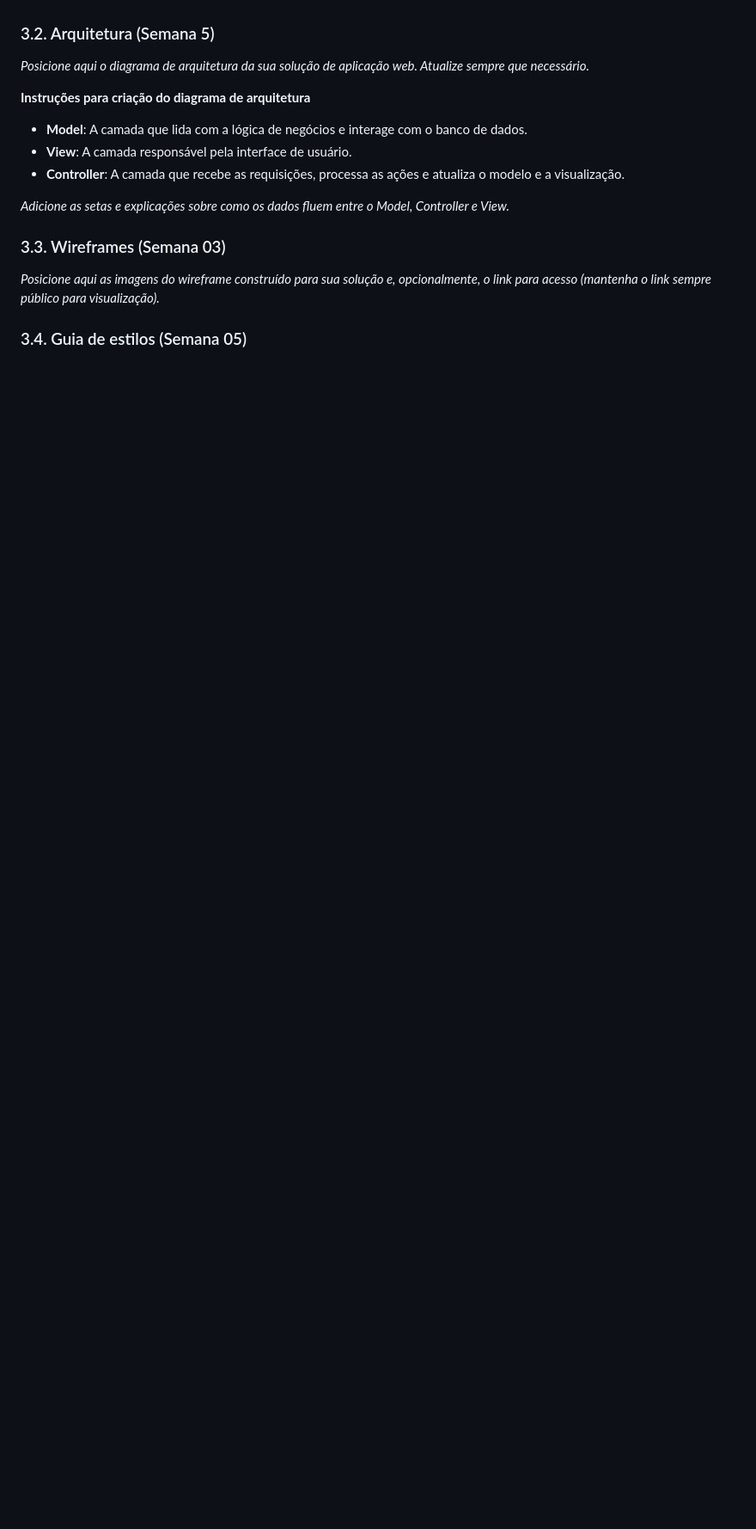
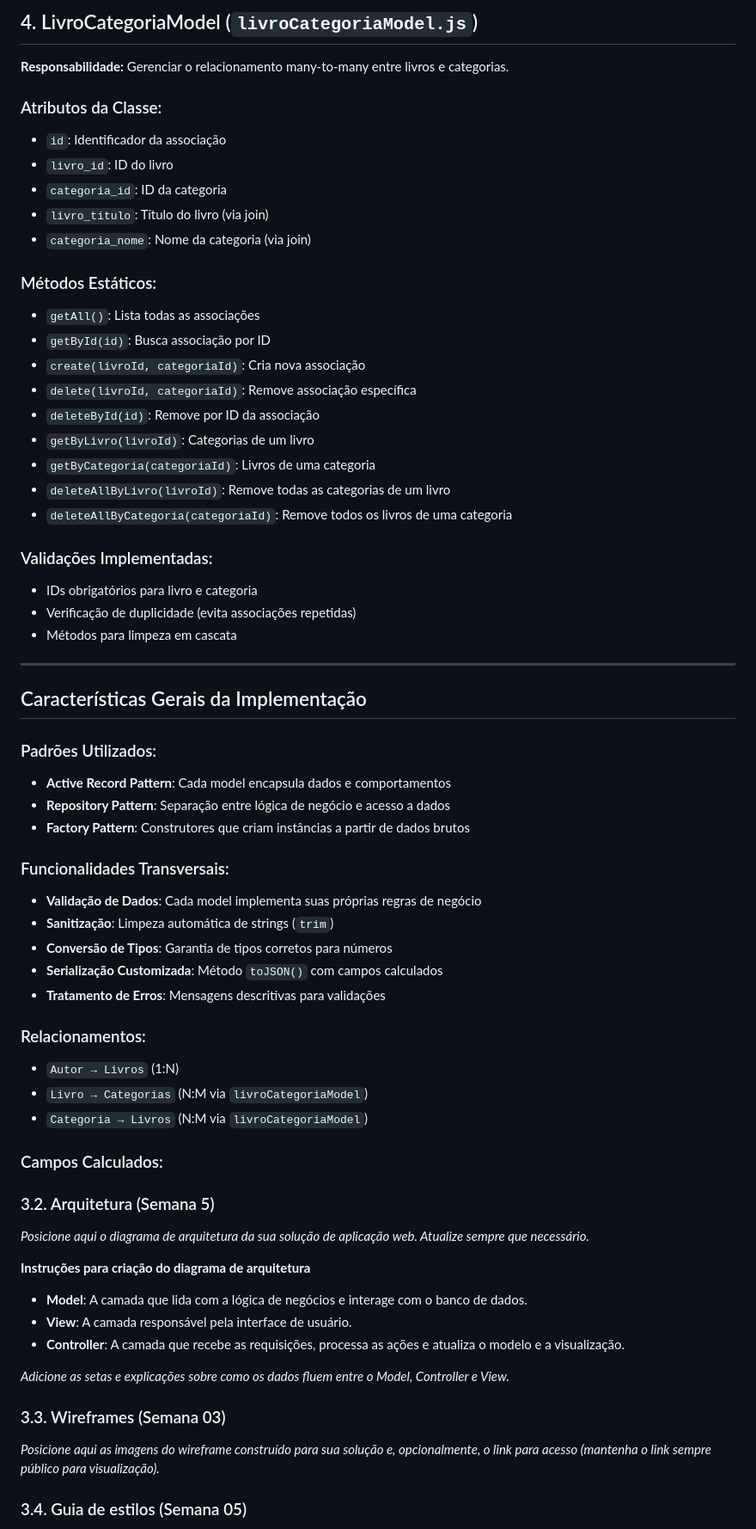
Before and after one commit to RaphaFS18/projetoafonso, a Markdown page: documentos/wad.md, the part around the change printed below. Shown: that part at 86% size. Drawn GitHub-style; blank space fills up the shorter version.

```diff
--- a/documentos/wad.md
+++ b/documentos/wad.md
@@ -73,3 +179,52 @@ Este é o meu modelo.
+## 4. LivroCategoriaModel (`livroCategoriaModel.js`)
+
+**Responsabilidade:** Gerenciar o relacionamento many-to-many entre livros e categorias.
+
+### Atributos da Classe:
+- `id`: Identificador da associação
+- `livro_id`: ID do livro
+- `categoria_id`: ID da categoria
+- `livro_titulo`: Título do livro (via join)
+- `categoria_nome`: Nome da categoria (via join)
+
+### Métodos Estáticos:
+- `getAll()`: Lista todas as associações
+- `getById(id)`: Busca associação por ID
+- `create(livroId, categoriaId)`: Cria nova associação
+- `delete(livroId, categoriaId)`: Remove associação específica
+- `deleteById(id)`: Remove por ID da associação
+- `getByLivro(livroId)`: Categorias de um livro
+- `getByCategoria(categoriaId)`: Livros de uma categoria
+- `deleteAllByLivro(livroId)`: Remove todas as categorias de um livro
+- `deleteAllByCategoria(categoriaId)`: Remove todos os livros de uma categoria
+
+### Validações Implementadas:
+- IDs obrigatórios para livro e categoria
+- Verificação de duplicidade (evita associações repetidas)
+- Métodos para limpeza em cascata
+
+---
+
+## Características Gerais da Implementação
+
+### Padrões Utilizados:
+- **Active Record Pattern**: Cada model encapsula dados e comportamentos
+- **Repository Pattern**: Separação entre lógica de negócio e acesso a dados
+- **Factory Pattern**: Construtores que criam instâncias a partir de dados brutos
+
+### Funcionalidades Transversais:
+- **Validação de Dados**: Cada model implementa suas próprias regras de negócio
+- **Sanitização**: Limpeza automática de strings (`trim`)
+- **Conversão de Tipos**: Garantia de tipos corretos para números
+- **Serialização Customizada**: Método `toJSON()` com campos calculados
+- **Tratamento de Erros**: Mensagens descritivas para validações
+
+### Relacionamentos:
+- `Autor → Livros` (1:N)
+- `Livro → Categorias` (N:M via `livroCategoriaModel`)
+- `Categoria → Livros` (N:M via `livroCategoriaModel`)
+
+### Campos Calculados:
 
 ### 3.2. Arquitetura (Semana 5)
 
```
Also changed, not shown: other parts of documentos/wad.md (+109 -2 lines), documentos/wad2.md (added, +132 -0 lines).
